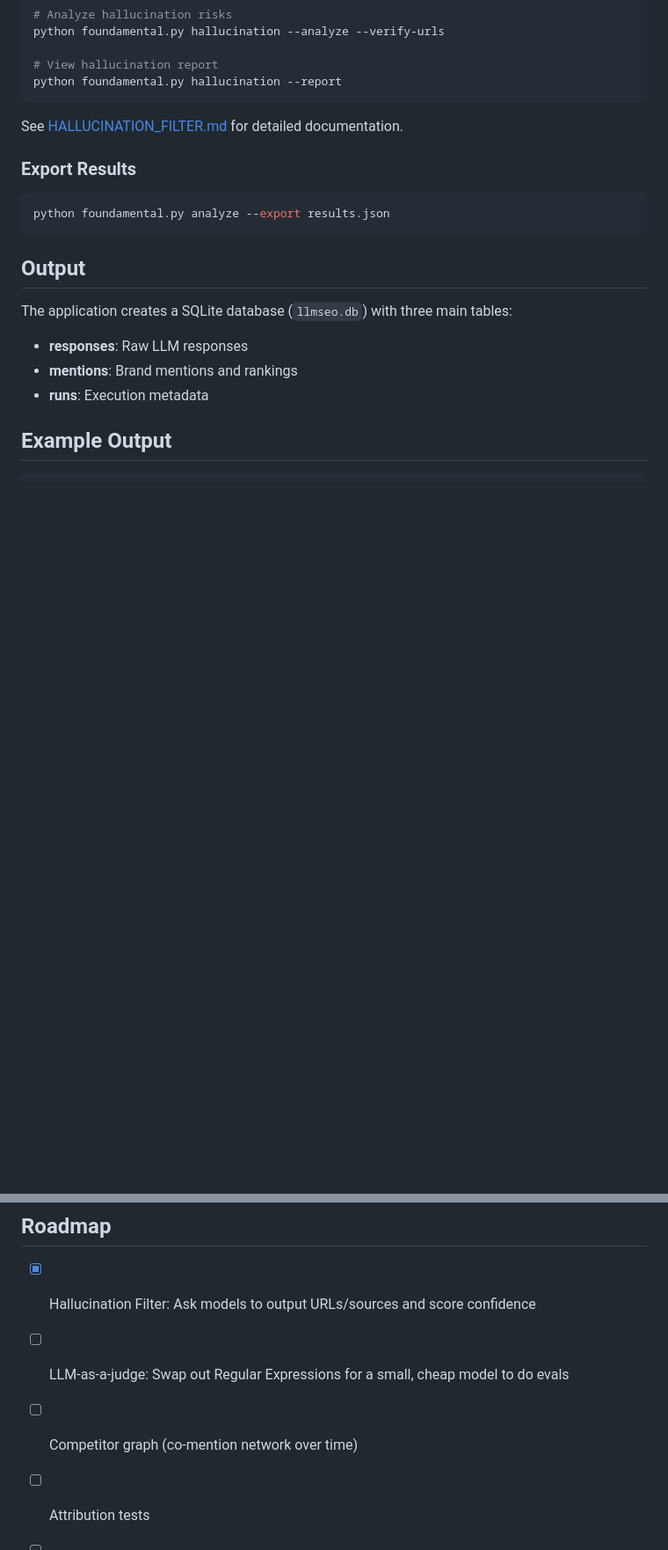
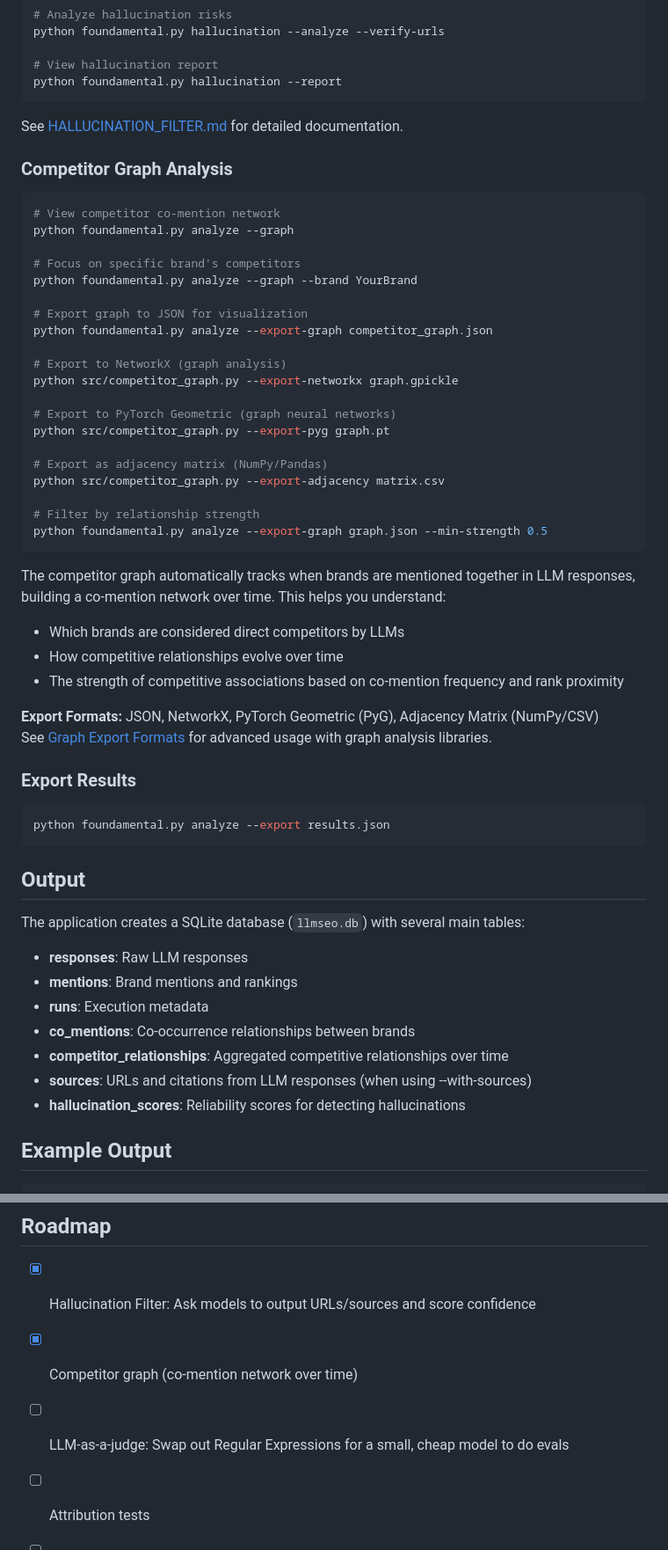
Before and after one commit to brianwu568/foundamental, a Markdown page: README.md, 2 parts joined by grey strips. Shown at 88% size. Rendered like a GitHub page; blank space fills up the shorter version.

Commit message:
docs: add competitor graph instructions in README

````diff
--- a/README.md
+++ b/README.md
@@ -106,6 +107,38 @@ python foundamental.py hallucination --report
 
 See [HALLUCINATION_FILTER.md](HALLUCINATION_FILTER.md) for detailed documentation.
 
+### Competitor Graph Analysis
+```bash
+# View competitor co-mention network
+python foundamental.py analyze --graph
+
+# Focus on specific brand's competitors
+python foundamental.py analyze --graph --brand YourBrand
+
+# Export graph to JSON for visualization
+python foundamental.py analyze --export-graph competitor_graph.json
+
+# Export to NetworkX (graph analysis)
+python src/competitor_graph.py --export-networkx graph.gpickle
+
+# Export to PyTorch Geometric (graph neural networks)
+python src/competitor_graph.py --export-pyg graph.pt
+
+# Export as adjacency matrix (NumPy/Pandas)
+python src/competitor_graph.py --export-adjacency matrix.csv
+
+# Filter by relationship strength
+python foundamental.py analyze --export-graph graph.json --min-strength 0.5
+```
+
+The competitor graph automatically tracks when brands are mentioned together in LLM responses, building a co-mention network over time. This helps you understand:
+- Which brands are considered direct competitors by LLMs
+- How competitive relationships evolve over time
+- The strength of competitive associations based on co-mention frequency and rank proximity
+
+**Export Formats:** JSON, NetworkX, PyTorch Geometric (PyG), Adjacency Matrix (NumPy/CSV)
+See [Graph Export Formats](docs/graph_export_formats.md) for advanced usage with graph analysis libraries.
+
 ### Export Results
 ```bash
 python foundamental.py analyze --export results.json
@@ -113,11 +146,15 @@ python foundamental.py analyze --export results.json
 
 ## Output
 
-The application creates a SQLite database (`llmseo.db`) with three main tables:
+The application creates a SQLite database (`llmseo.db`) with several main tables:
 
 - **responses**: Raw LLM responses
 - **mentions**: Brand mentions and rankings
 - **runs**: Execution metadata
+- **co_mentions**: Co-occurrence relationships between brands
+- **competitor_relationships**: Aggregated competitive relationships over time
+- **sources**: URLs and citations from LLM responses (when using --with-sources)
+- **hallucination_scores**: Reliability scores for detecting hallucinations
 
 ## Example Output
 
@@ -188,7 +225,7 @@ baml-cli generate
 
 ## Roadmap
 - [x] Hallucination Filter: Ask models to output URLs/sources and score confidence
+- [x] Competitor graph (co-mention network over time)
 - [ ] LLM-as-a-judge: Swap out Regular Expressions for a small, cheap model to do evals
-- [ ] Competitor graph (co-mention network over time)
 - [ ] Attribution tests
 - [ ] Simple UI
````
Also changed, not shown: other parts of README.md (+1 -0 lines).
